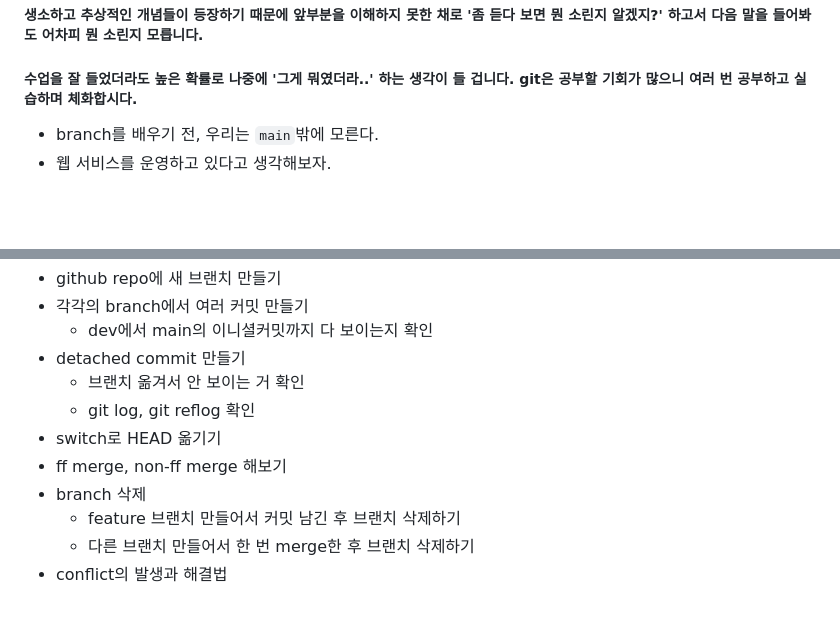
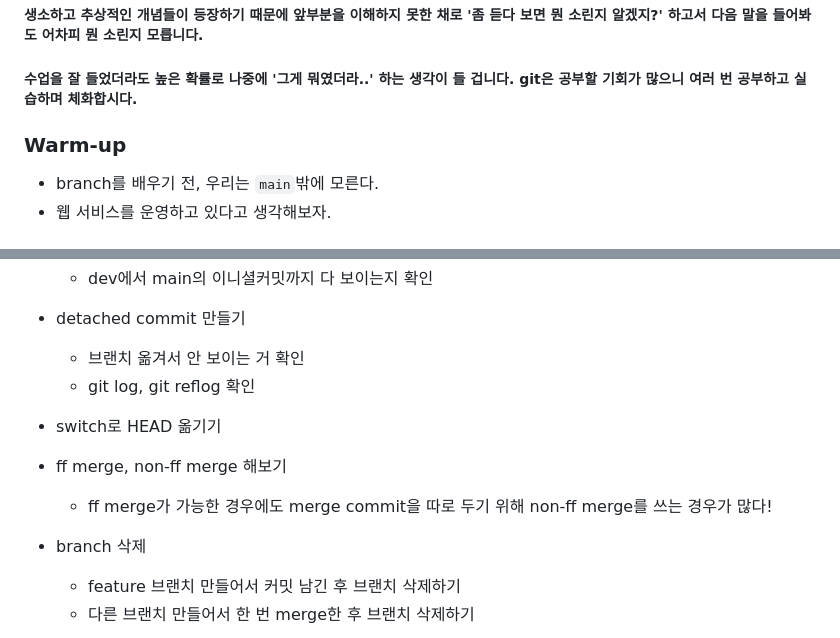
Before and after one commit to srogsrogi/TIL, a Markdown page: Lesson/publishing_web_app/250814_250821_git_branch.md, 2 parts joined by grey strips. Drawn GitHub-style; blank space fills up the shorter version.

Commit message:
update: lesson git branch

```diff
--- a/Lesson/publishing_web_app/250814_250821_git_branch.md
+++ b/Lesson/publishing_web_app/250814_250821_git_branch.md
@@ -20,6 +20,8 @@
 ##### 수업을 잘 들었더라도 높은 확률로 나중에 '그게 뭐였더라..' 하는 생각이 들 겁니다. git은 공부할 기회가 많으니 여러 번 공부하고 실습하며 체화합시다.
 
 
+
+### Warm-up
 
 - branch를 배우기 전, 우리는 `main`밖에 모른다.
 - 웹 서비스를 운영하고 있다고 생각해보자.
@@ -96,6 +98,8 @@
   - git log, git reflog 확인
 - switch로 HEAD 옮기기
 - ff merge, non-ff merge 해보기
+  - ff merge가 가능한 경우에도 merge commit을 따로 두기 위해 non-ff merge를 쓰는 경우가 많다!
+
 - branch 삭제
   - feature 브랜치 만들어서 커밋 남긴 후 브랜치 삭제하기
   - 다른 브랜치 만들어서 한 번 merge한 후 브랜치 삭제하기
```
